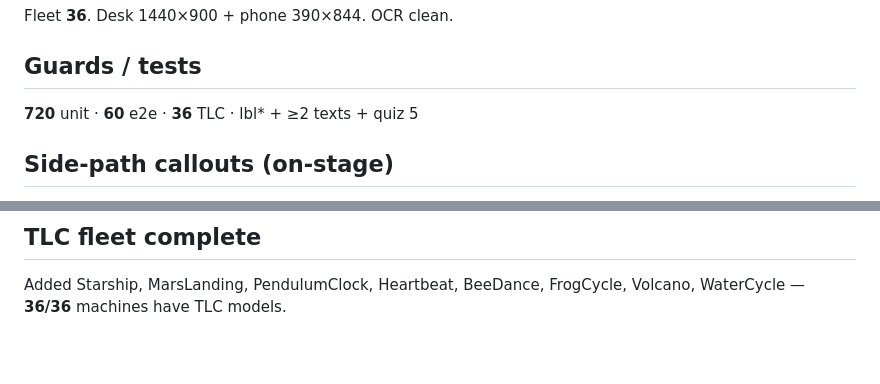
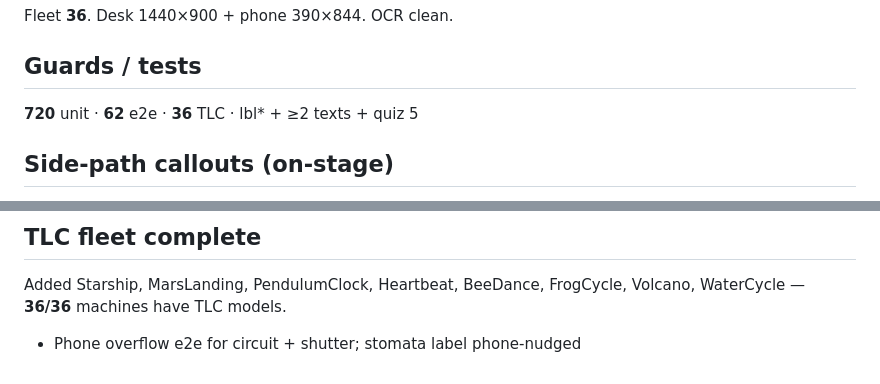
Before and after one commit to BoydVC/cutaway-lab, a Markdown page: docs/QUALITY.md, 2 parts joined by grey strips. GitHub-like rendering; blank space fills up the shorter version.

Commit message:
v1.0: phone overflow e2e +62; photo stomata phone-nudge; badge 720/62/36

```diff
--- a/docs/QUALITY.md
+++ b/docs/QUALITY.md
@@ -3,7 +3,7 @@
 Fleet **36**. Desk 1440×900 + phone 390×844. OCR clean.
 
 ## Guards / tests
-**720** unit · **60** e2e · **36** TLC · lbl* + ≥2 texts + quiz 5
+**720** unit · **62** e2e · **36** TLC · lbl* + ≥2 texts + quiz 5
 
 ## Side-path callouts (on-stage)
 SCRUB · eaten · safer spot · dead cells · jammed · tangle · stuck · blocked · sensor fault · snag · tip broke · thread jam · SHORT · slip · rope slipped · storm brake · empty · drowned · skewed · teeth skip · wilt · washed out · toss fault · skip to red · sports checkdown/safe/cut/reset/switch/chip
@@ -33,3 +33,4 @@ SCRUB · eaten · safer spot · dead cells · jammed · tangle · stuck · block
 
 ## TLC fleet complete
 Added Starship, MarsLanding, PendulumClock, Heartbeat, BeeDance, FrogCycle, Volcano, WaterCycle — **36/36** machines have TLC models.
+- Phone overflow e2e for circuit + shutter; stomata label phone-nudged
```
Also changed, not shown: README.md (+1 -1 lines), screenshots/photo.png, screenshots/quiz.png, screenshots/shutter.png, screenshots/volcano-exploded.png, 2 other files.
